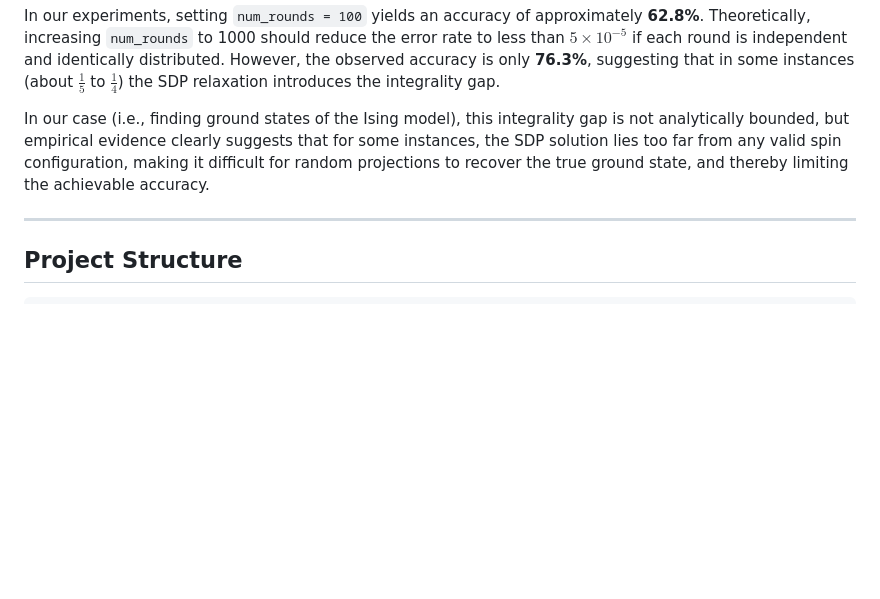
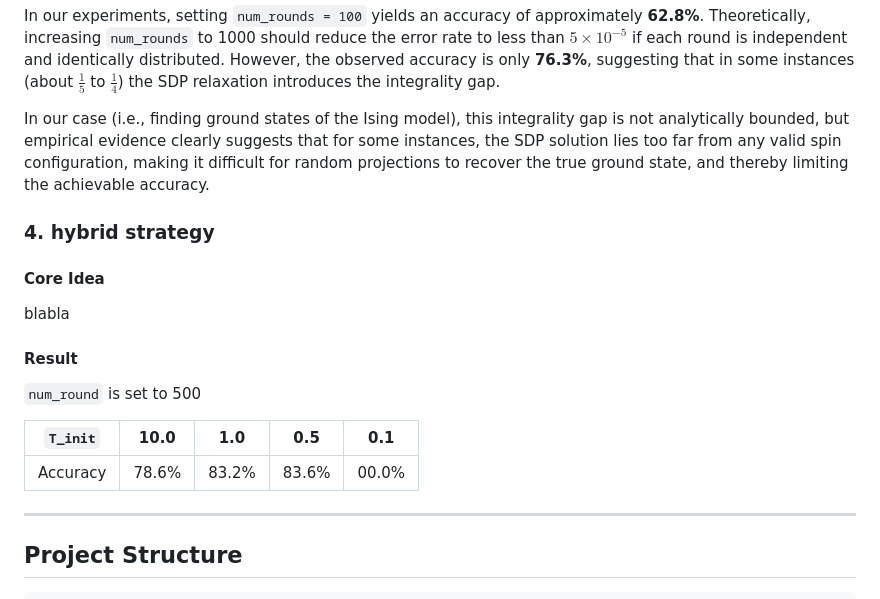
Before and after one commit to EulCau/SherringtonKirkpatrick, a Markdown page: README.md, the part around the change. Drawn GitHub-style; blank space fills up the shorter version.

```diff
--- a/README.md
+++ b/README.md
@@ -194,6 +194,20 @@ In our experiments, setting `num_rounds = 100` yields an accuracy of approximate
 
 In our case (i.e., finding ground states of the Ising model), this integrality gap is not analytically bounded, but empirical evidence clearly suggests that for some instances, the SDP solution lies too far from any valid spin configuration, making it difficult for random projections to recover the true ground state, and thereby limiting the achievable accuracy.
 
+### 4. hybrid strategy
+
+#### Core Idea
+
+blabla
+
+#### Result
+
+`num_round` is set to 500
+
+| `T_init` | 10.0  |  1.0  |  0.5  |  0.1  |
+|:--------:|:-----:|:-----:|:-----:|:-----:|
+| Accuracy | 78.6% | 83.2% | 83.6% | 00.0% |
+
 ---
 
 ## Project Structure
```
